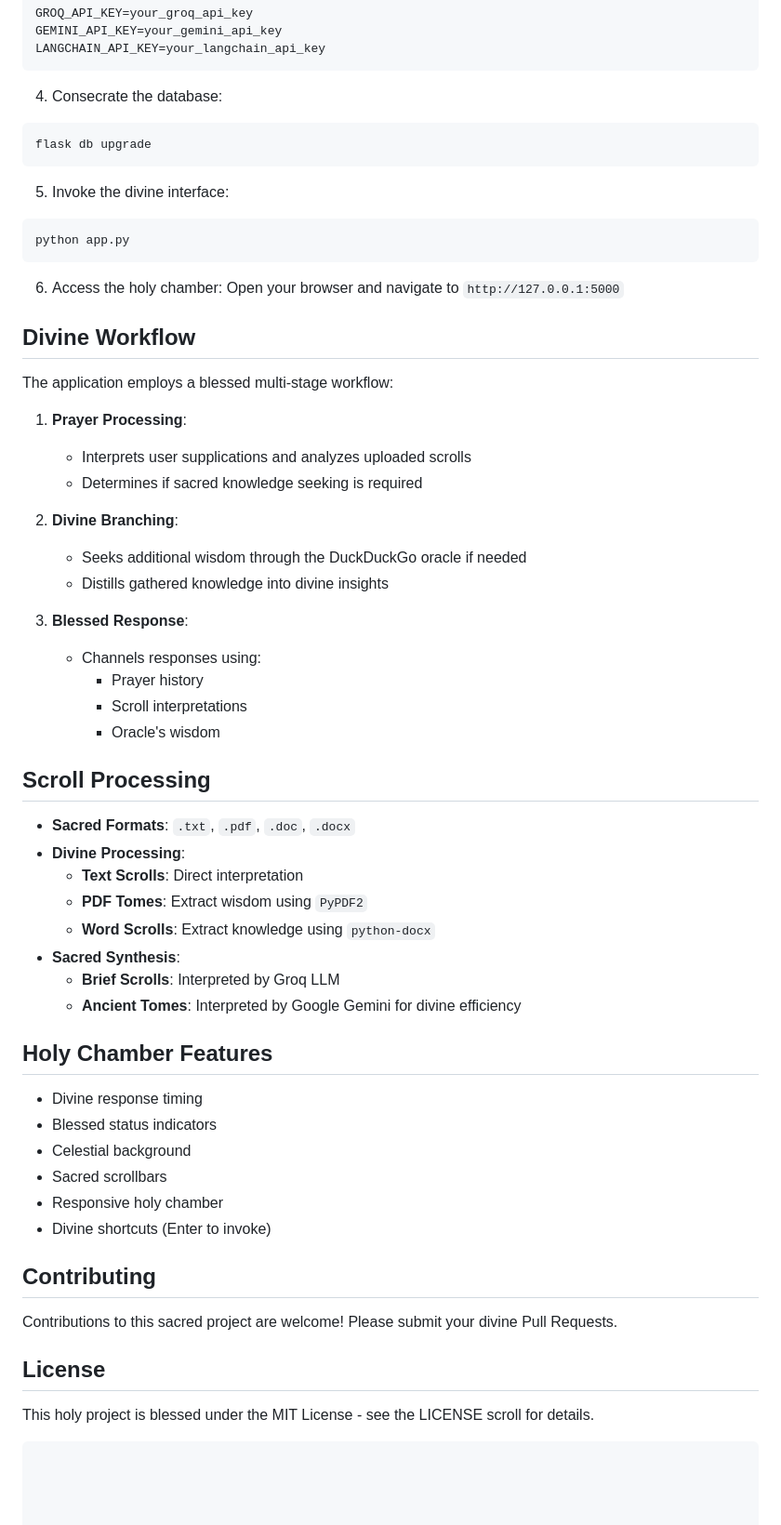
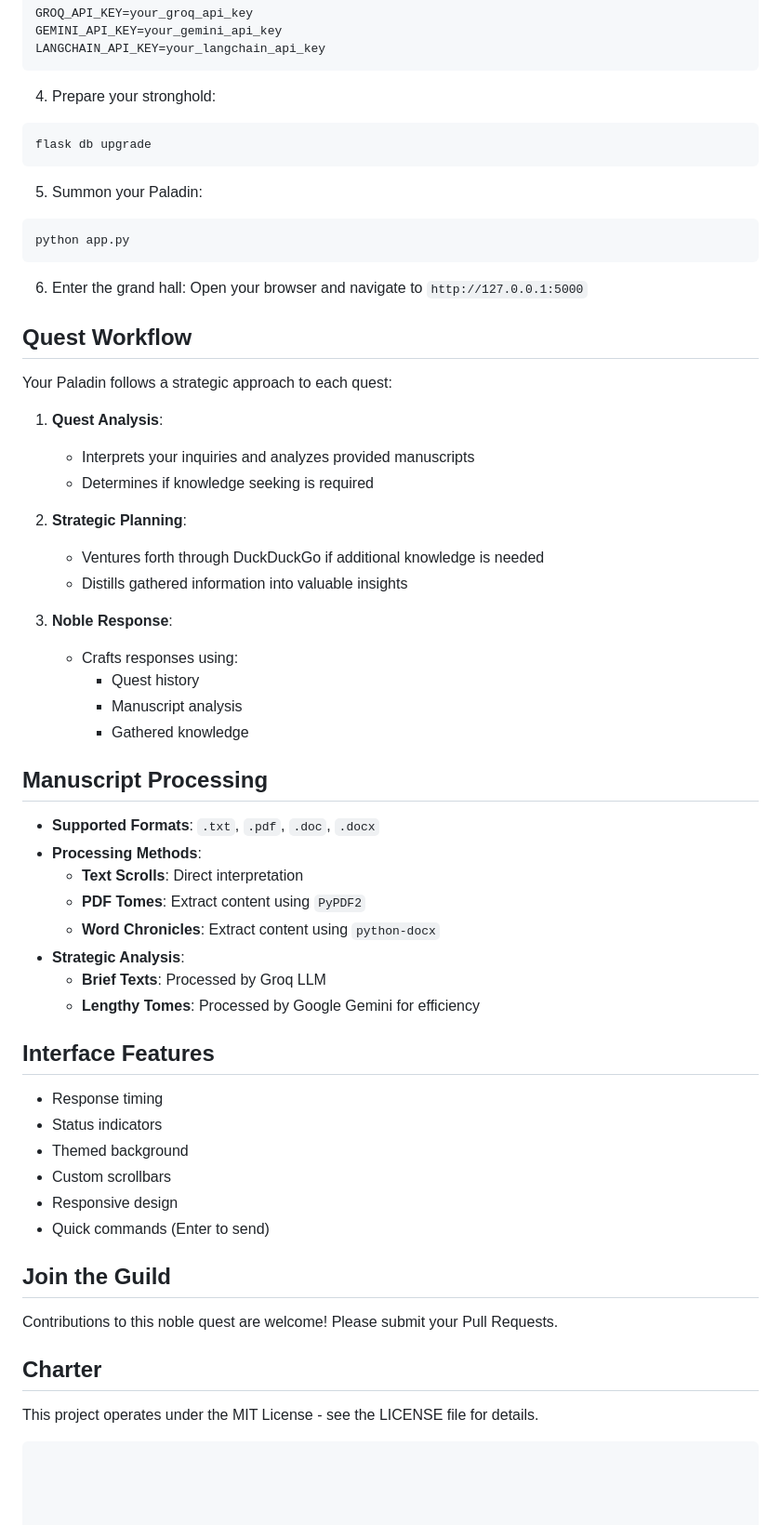
Before and after one commit to arcanel4bs/Paladin, a Markdown page: README.md, the part around the change printed below. Shown: that part at 93% size. Drawn GitHub-style.

````diff
--- a/README.md
+++ b/README.md
@@ -48,58 +49,58 @@ GEMINI_API_KEY=your_gemini_api_key
 LANGCHAIN_API_KEY=your_langchain_api_key
 ```
 
-4. Consecrate the database:
+4. Prepare your stronghold:
 ```bash
 flask db upgrade
 ```
 
-5. Invoke the divine interface:
+5. Summon your Paladin:
 ```bash
 python app.py
 ```
 
-6. Access the holy chamber:
+6. Enter the grand hall:
    Open your browser and navigate to `http://127.0.0.1:5000`
 
-## Divine Workflow
-The application employs a blessed multi-stage workflow:
+## Quest Workflow
+Your Paladin follows a strategic approach to each quest:
 
-1. **Prayer Processing**:
-   - Interprets user supplications and analyzes uploaded scrolls
-   - Determines if sacred knowledge seeking is required
+1. **Quest Analysis**:
+   - Interprets your inquiries and analyzes provided manuscripts
+   - Determines if knowledge seeking is required
 
-2. **Divine Branching**:
-   - Seeks additional wisdom through the DuckDuckGo oracle if needed
-   - Distills gathered knowledge into divine insights
+2. **Strategic Planning**:
+   - Ventures forth through DuckDuckGo if additional knowledge is needed
+   - Distills gathered information into valuable insights
 
-3. **Blessed Response**:
-   - Channels responses using:
-     - Prayer history
-     - Scroll interpretations
-     - Oracle's wisdom
+3. **Noble Response**:
+   - Crafts responses using:
+     - Quest history
+     - Manuscript analysis
+     - Gathered knowledge
 
-## Scroll Processing
+## Manuscript Processing
 
-- **Sacred Formats**: `.txt`, `.pdf`, `.doc`, `.docx`
-- **Divine Processing**:
+- **Supported Formats**: `.txt`, `.pdf`, `.doc`, `.docx`
+- **Processing Methods**:
   - **Text Scrolls**: Direct interpretation
-  - **PDF Tomes**: Extract wisdom using `PyPDF2`
-  - **Word Scrolls**: Extract knowledge using `python-docx`
-- **Sacred Synthesis**:
-  - **Brief Scrolls**: Interpreted by Groq LLM
-  - **Ancient Tomes**: Interpreted by Google Gemini for divine efficiency
+  - **PDF Tomes**: Extract content using `PyPDF2`
+  - **Word Chronicles**: Extract content using `python-docx`
+- **Strategic Analysis**:
+  - **Brief Texts**: Processed by Groq LLM
+  - **Lengthy Tomes**: Processed by Google Gemini for efficiency
 
-## Holy Chamber Features
-- Divine response timing
-- Blessed status indicators
-- Celestial background
-- Sacred scrollbars
-- Responsive holy chamber
-- Divine shortcuts (Enter to invoke)
+## Interface Features
+- Response timing
+- Status indicators
+- Themed background
+- Custom scrollbars
+- Responsive design
+- Quick commands (Enter to send)
 
-## Contributing
-Contributions to this sacred project are welcome! Please submit your divine Pull Requests.
+## Join the Guild
+Contributions to this noble quest are welcome! Please submit your Pull Requests.
 
-## License
-This holy project is blessed under the MIT License - see the LICENSE scroll for details.
+## Charter
+This project operates under the MIT License - see the LICENSE file for details.
 ```
````
Also changed, not shown: other parts of README.md (+25 -24 lines), public/paladin-demo.png, 3 other files.
